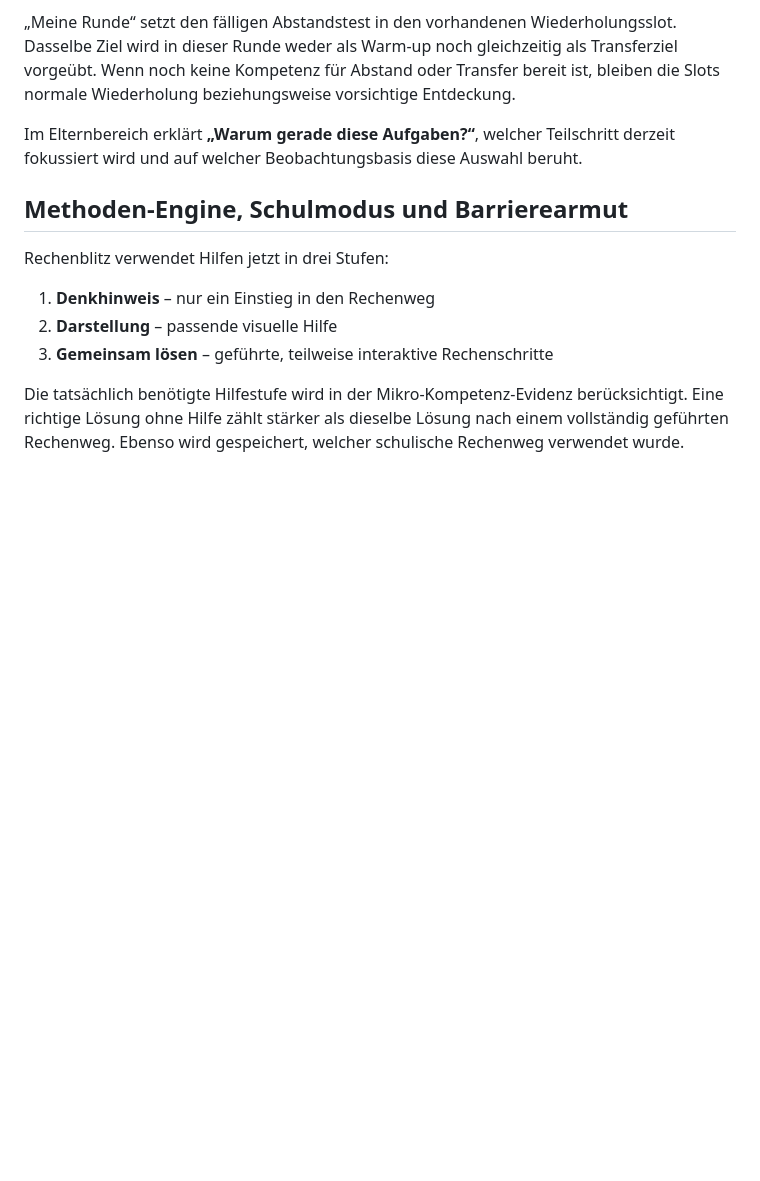
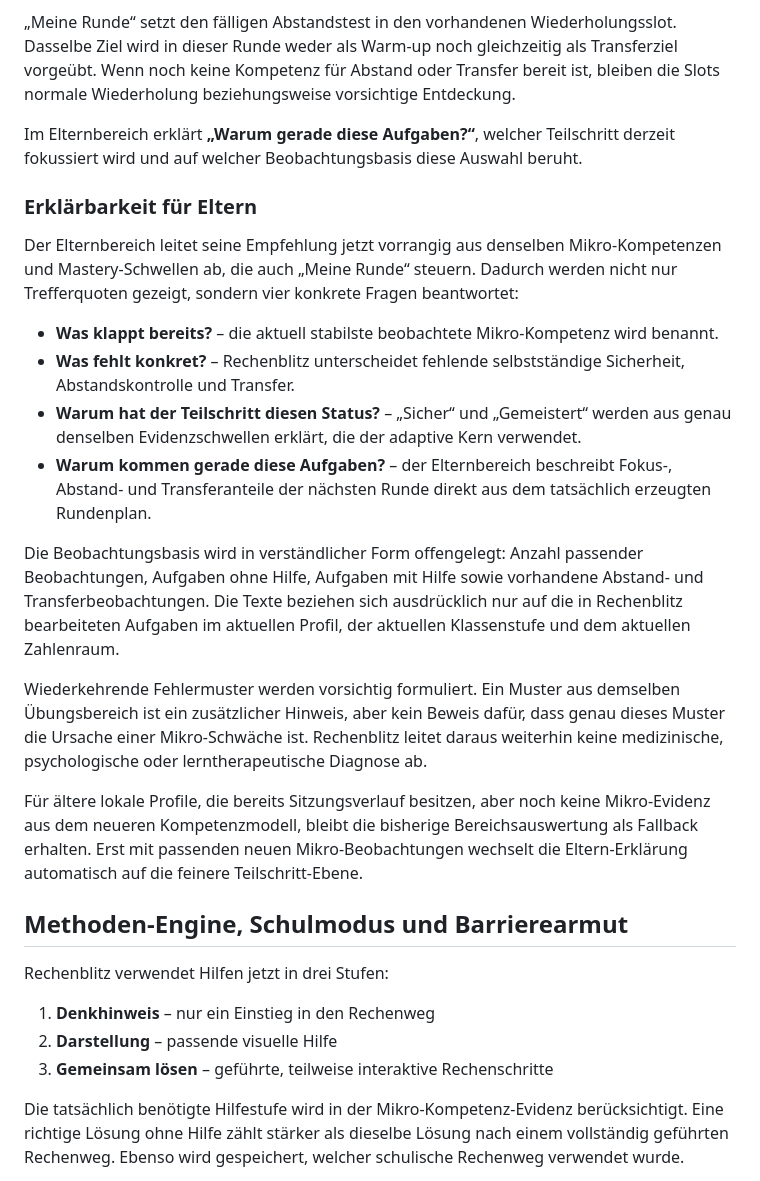
Before and after one commit to md-kks/Rechenblitz, a Markdown page: README.md, the part around the change. Drawn GitHub-style; blank space fills up the shorter version.

Commit message:
docs: explain parent-facing learning rationale

```diff
--- a/README.md
+++ b/README.md
@@ -237,6 +237,21 @@ Die erste echte Abstandskontrolle wird frühestens nach **zwei Tagen** fällig.
 
 Im Elternbereich erklärt **„Warum gerade diese Aufgaben?“**, welcher Teilschritt derzeit fokussiert wird und auf welcher Beobachtungsbasis diese Auswahl beruht.
 
+### Erklärbarkeit für Eltern
+
+Der Elternbereich leitet seine Empfehlung jetzt vorrangig aus denselben Mikro-Kompetenzen und Mastery-Schwellen ab, die auch „Meine Runde“ steuern. Dadurch werden nicht nur Trefferquoten gezeigt, sondern vier konkrete Fragen beantwortet:
+
+- **Was klappt bereits?** – die aktuell stabilste beobachtete Mikro-Kompetenz wird benannt.
+- **Was fehlt konkret?** – Rechenblitz unterscheidet fehlende selbstständige Sicherheit, Abstandskontrolle und Transfer.
+- **Warum hat der Teilschritt diesen Status?** – „Sicher“ und „Gemeistert“ werden aus genau denselben Evidenzschwellen erklärt, die der adaptive Kern verwendet.
+- **Warum kommen gerade diese Aufgaben?** – der Elternbereich beschreibt Fokus-, Abstand- und Transferanteile der nächsten Runde direkt aus dem tatsächlich erzeugten Rundenplan.
+
+Die Beobachtungsbasis wird in verständlicher Form offengelegt: Anzahl passender Beobachtungen, Aufgaben ohne Hilfe, Aufgaben mit Hilfe sowie vorhandene Abstand- und Transferbeobachtungen. Die Texte beziehen sich ausdrücklich nur auf die in Rechenblitz bearbeiteten Aufgaben im aktuellen Profil, der aktuellen Klassenstufe und dem aktuellen Zahlenraum.
+
+Wiederkehrende Fehlermuster werden vorsichtig formuliert. Ein Muster aus demselben Übungsbereich ist ein zusätzlicher Hinweis, aber kein Beweis dafür, dass genau dieses Muster die Ursache einer Mikro-Schwäche ist. Rechenblitz leitet daraus weiterhin keine medizinische, psychologische oder lerntherapeutische Diagnose ab.
+
+Für ältere lokale Profile, die bereits Sitzungsverlauf besitzen, aber noch keine Mikro-Evidenz aus dem neueren Kompetenzmodell, bleibt die bisherige Bereichsauswertung als Fallback erhalten. Erst mit passenden neuen Mikro-Beobachtungen wechselt die Eltern-Erklärung automatisch auf die feinere Teilschritt-Ebene.
+
 ## Methoden-Engine, Schulmodus und Barrierearmut
 
 Rechenblitz verwendet Hilfen jetzt in drei Stufen:
```
